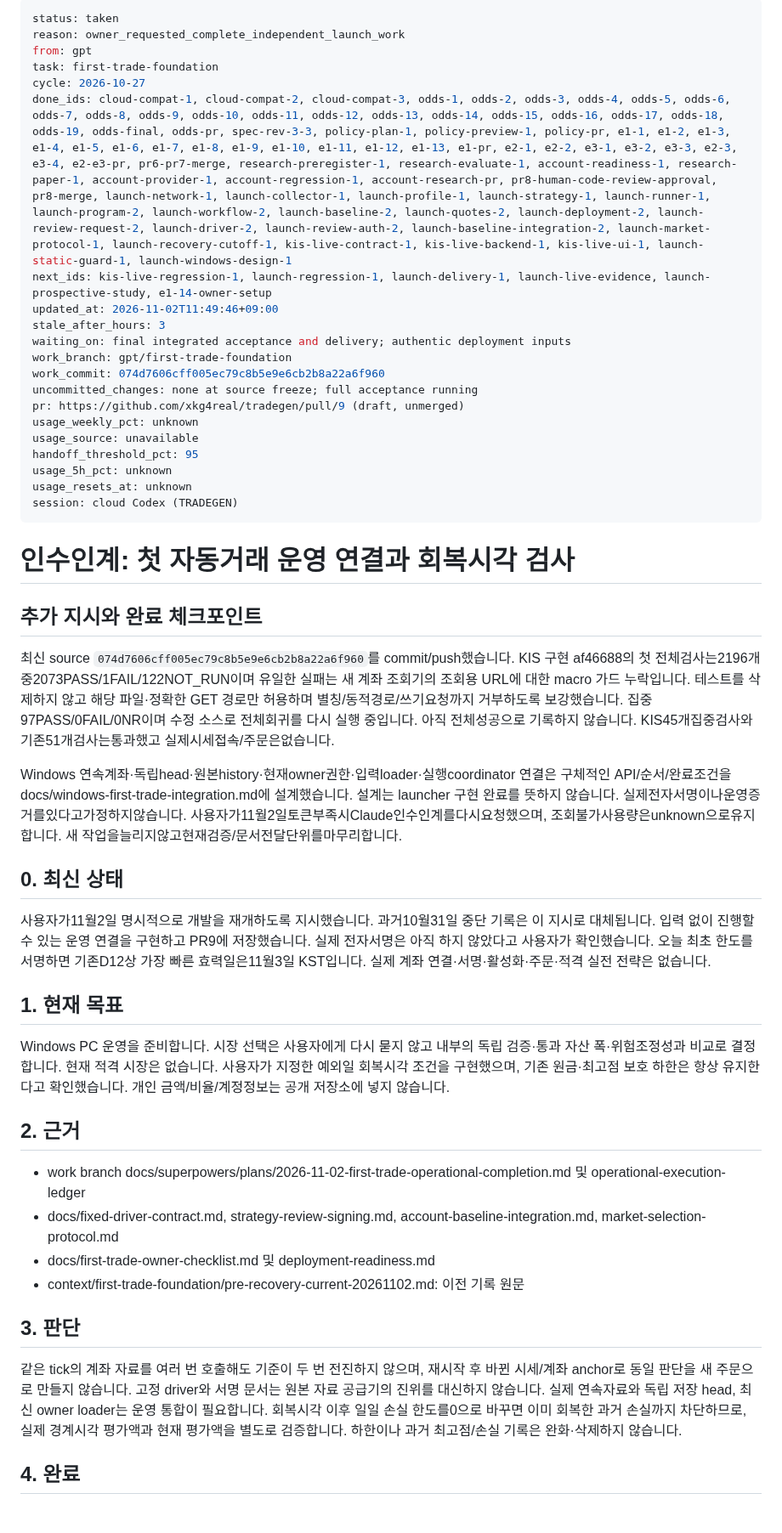
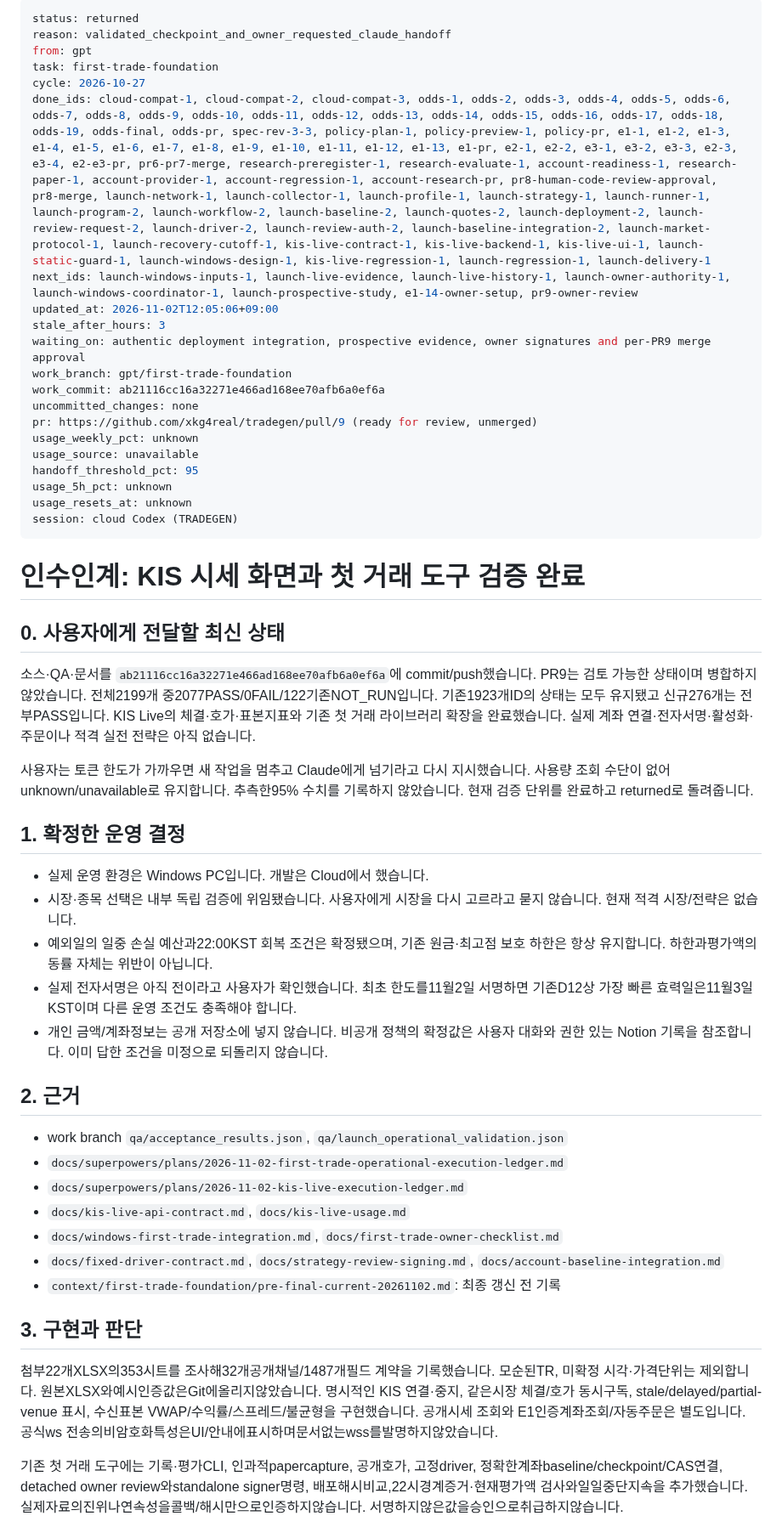
Before and after one commit to xkg4real/tradegen, a Markdown page: CURRENT.md, the part around one of its changes. Shown at 85% size. Drawn GitHub-style.

Commit message:
handoff: returned validated KIS and launch tooling to Claude

```diff
--- a/CURRENT.md
+++ b/CURRENT.md
@@ -1,18 +1,18 @@
 ---
-status: taken
-reason: owner_requested_complete_independent_launch_work
+status: returned
+reason: validated_checkpoint_and_owner_requested_claude_handoff
 from: gpt
 task: first-trade-foundation
 cycle: 2026-10-27
-done_ids: cloud-compat-1, cloud-compat-2, cloud-compat-3, odds-1, odds-2, odds-3, odds-4, odds-5, odds-6, odds-7, odds-8, odds-9, odds-10, odds-11, odds-12, odds-13, odds-14, odds-15, odds-16, odds-17, odds-18, odds-19, odds-final, odds-pr, spec-rev-3-3, policy-plan-1, policy-preview-1, policy-pr, e1-1, e1-2, e1-3, e1-4, e1-5, e1-6, e1-7, e1-8, e1-9, e1-10, e1-11, e1-12, e1-13, e1-pr, e2-1, e2-2, e3-1, e3-2, e3-3, e2-3, e3-4, e2-e3-pr, pr6-pr7-merge, research-preregister-1, research-evaluate-1, account-readiness-1, research-paper-1, account-provider-1, account-regression-1, account-research-pr, pr8-human-code-review-approval, pr8-merge, launch-network-1, launch-collector-1, launch-profile-1, launch-strategy-1, launch-runner-1, launch-program-2, launch-workflow-2, launch-baseline-2, launch-quotes-2, launch-deployment-2, launch-review-request-2, launch-driver-2, launch-review-auth-2, launch-baseline-integration-2, launch-market-protocol-1, launch-recovery-cutoff-1, kis-live-contract-1, kis-live-backend-1, kis-live-ui-1, launch-static-guard-1, launch-windows-design-1
-next_ids: kis-live-regression-1, launch-regression-1, launch-delivery-1, launch-live-evidence, launch-prospective-study, e1-14-owner-setup
-updated_at: 2026-11-02T11:49:46+09:00
+done_ids: cloud-compat-1, cloud-compat-2, cloud-compat-3, odds-1, odds-2, odds-3, odds-4, odds-5, odds-6, odds-7, odds-8, odds-9, odds-10, odds-11, odds-12, odds-13, odds-14, odds-15, odds-16, odds-17, odds-18, odds-19, odds-final, odds-pr, spec-rev-3-3, policy-plan-1, policy-preview-1, policy-pr, e1-1, e1-2, e1-3, e1-4, e1-5, e1-6, e1-7, e1-8, e1-9, e1-10, e1-11, e1-12, e1-13, e1-pr, e2-1, e2-2, e3-1, e3-2, e3-3, e2-3, e3-4, e2-e3-pr, pr6-pr7-merge, research-preregister-1, research-evaluate-1, account-readiness-1, research-paper-1, account-provider-1, account-regression-1, account-research-pr, pr8-human-code-review-approval, pr8-merge, launch-network-1, launch-collector-1, launch-profile-1, launch-strategy-1, launch-runner-1, launch-program-2, launch-workflow-2, launch-baseline-2, launch-quotes-2, launch-deployment-2, launch-review-request-2, launch-driver-2, launch-review-auth-2, launch-baseline-integration-2, launch-market-protocol-1, launch-recovery-cutoff-1, kis-live-contract-1, kis-live-backend-1, kis-live-ui-1, launch-static-guard-1, launch-windows-design-1, kis-live-regression-1, launch-regression-1, launch-delivery-1
+next_ids: launch-windows-inputs-1, launch-live-evidence, launch-live-history-1, launch-owner-authority-1, launch-windows-coordinator-1, launch-prospective-study, e1-14-owner-setup, pr9-owner-review
+updated_at: 2026-11-02T12:05:06+09:00
 stale_after_hours: 3
-waiting_on: final integrated acceptance and delivery; authentic deployment inputs
+waiting_on: authentic deployment integration, prospective evidence, owner signatures and per-PR9 merge approval
 work_branch: gpt/first-trade-foundation
-work_commit: 074d7606cff005ec79c8b5e9e6cb2b8a22a6f960
-uncommitted_changes: none at source freeze; full acceptance running
-pr: https://github.com/xkg4real/tradegen/pull/9 (draft, unmerged)
+work_commit: ab21116cc16a32271e466ad168ee70afb6a0ef6a
+uncommitted_changes: none
+pr: https://github.com/xkg4real/tradegen/pull/9 (ready for review, unmerged)
 usage_weekly_pct: unknown
 usage_source: unavailable
 handoff_threshold_pct: 95
@@ -21,32 +21,35 @@ usage_resets_at: unknown
 session: cloud Codex (TRADEGEN)
 ---
 
-# 인수인계: 첫 자동거래 운영 연결과 회복시각 검사
+# 인수인계: KIS 시세 화면과 첫 거래 도구 검증 완료
 
-## 추가 지시와 완료 체크포인트
+## 0. 사용자에게 전달할 최신 상태
 
-최신 source `074d7606cff005ec79c8b5e9e6cb2b8a22a6f960`를 commit/push했습니다. KIS 구현 af46688의 첫 전체검사는2196개 중2073PASS/1FAIL/122NOT_RUN이며 유일한 실패는 새 계좌 조회기의 조회용 URL에 대한 macro 가드 누락입니다. 테스트를 삭제하지 않고 해당 파일·정확한 GET 경로만 허용하며 별칭/동적경로/쓰기요청까지 거부하도록 보강했습니다. 집중97PASS/0FAIL/0NR이며 수정 소스로 전체회귀를 다시 실행 중입니다. 아직 전체성공으로 기록하지 않습니다. KIS45개집중검사와기존51개검사는통과했고 실제시세접속/주문은없습니다.
+소스·QA·문서를 `ab21116cc16a32271e466ad168ee70afb6a0ef6a`에 commit/push했습니다. PR9는 검토 가능한 상태이며 병합하지 않았습니다. 전체2199개 중2077PASS/0FAIL/122기존NOT_RUN입니다. 기존1923개ID의 상태는 모두 유지됐고 신규276개는 전부PASS입니다. KIS Live의 체결·호가·표본지표와 기존 첫 거래 라이브러리 확장을 완료했습니다. 실제 계좌 연결·전자서명·활성화·주문이나 적격 실전 전략은 아직 없습니다.
 
-Windows 연속계좌·독립head·원본history·현재owner권한·입력loader·실행coordinator 연결은 구체적인 API/순서/완료조건을 docs/windows-first-trade-integration.md에 설계했습니다. 설계는 launcher 구현 완료를 뜻하지 않습니다. 실제전자서명이나운영증거를있다고가정하지않습니다. 사용자가11월2일토큰부족시Claude인수인계를다시요청했으며, 조회불가사용량은unknown으로유지합니다. 새 작업을늘리지않고현재검증/문서전달단위를마무리합니다.
+사용자는 토큰 한도가 가까우면 새 작업을 멈추고 Claude에게 넘기라고 다시 지시했습니다. 사용량 조회 수단이 없어 unknown/unavailable로 유지합니다. 추측한95% 수치를 기록하지 않았습니다. 현재 검증 단위를 완료하고 returned로 돌려줍니다.
 
-## 0. 최신 상태
+## 1. 확정한 운영 결정
 
-사용자가11월2일 명시적으로 개발을 재개하도록 지시했습니다. 과거10월31일 중단 기록은 이 지시로 대체됩니다. 입력 없이 진행할 수 있는 운영 연결을 구현하고 PR9에 저장했습니다. 실제 전자서명은 아직 하지 않았다고 사용자가 확인했습니다. 오늘 최초 한도를 서명하면 기존D12상 가장 빠른 효력일은11월3일 KST입니다. 실제 계좌 연결·서명·활성화·주문·적격 실전 전략은 없습니다.
-
-## 1. 현재 목표
-
-Windows PC 운영을 준비합니다. 시장 선택은 사용자에게 다시 묻지 않고 내부의 독립 검증·통과 자산 폭·위험조정성과 비교로 결정합니다. 현재 적격 시장은 없습니다. 사용자가 지정한 예외일 회복시각 조건을 구현했으며, 기존 원금·최고점 보호 하한은 항상 유지한다고 확인했습니다. 개인 금액/비율/계정정보는 공개 저장소에 넣지 않습니다.
+- 실제 운영 환경은 Windows PC입니다. 개발은 Cloud에서 했습니다.
+- 시장·종목 선택은 내부 독립 검증에 위임됐습니다. 사용자에게 시장을 다시 고르라고 묻지 않습니다. 현재 적격 시장/전략은 없습니다.
+- 예외일의 일중 손실 예산과22:00KST 회복 조건은 확정됐으며, 기존 원금·최고점 보호 하한은 항상 유지합니다. 하한과평가액의 동률 자체는 위반이 아닙니다.
+- 실제 전자서명은 아직 전이라고 사용자가 확인했습니다. 최초 한도를11월2일 서명하면 기존D12상 가장 빠른 효력일은11월3일KST이며 다른 운영 조건도 충족해야 합니다.
+- 개인 금액/계좌정보는 공개 저장소에 넣지 않습니다. 비공개 정책의 확정값은 사용자 대화와 권한 있는 Notion 기록을 참조합니다. 이미 답한 조건을 미정으로 되돌리지 않습니다.
 
 ## 2. 근거
 
-- work branch docs/superpowers/plans/2026-11-02-first-trade-operational-completion.md 및 operational-execution-ledger
-- docs/fixed-driver-contract.md, strategy-review-signing.md, account-baseline-integration.md, market-selection-protocol.md
-- docs/first-trade-owner-checklist.md 및 deployment-readiness.md
-- context/first-trade-foundation/pre-recovery-current-20261102.md: 이전 기록 원문
+- work branch `qa/acceptance_results.json`, `qa/launch_operational_validation.json`
+- `docs/superpowers/plans/2026-11-02-first-trade-operational-execution-ledger.md`
+- `docs/superpowers/plans/2026-11-02-kis-live-execution-ledger.md`
+- `docs/kis-live-api-contract.md`, `docs/kis-live-usage.md`
+- `docs/windows-first-trade-integration.md`, `docs/first-trade-owner-checklist.md`
+- `docs/fixed-driver-contract.md`, `docs/strategy-review-signing.md`, `docs/account-baseline-integration.md`
+- `context/first-trade-foundation/pre-final-current-20261102.md`: 최종 갱신 전 기록
 
-## 3. 판단
+## 3. 구현과 판단
 
-같은 tick의 계좌 자료를 여러 번 호출해도 기준이 두 번 전진하지 않으며, 재시작 후 바뀐 시세/계좌 anchor로 동일 판단을 새 주문으로 만들지 않습니다. 고정 driver와 서명 문서는 원본 자료 공급기의 진위를 대신하지 않습니다. 실제 연속자료와 독립 저장 head, 최신 owner loader는 운영 통합이 필요합니다. 회복시각 이후 일일 손실 한도를0으로 바꾸면 이미 회복한 과거 손실까지 차단하므로, 실제 경계시각 평가액과 현재 평가액을 별도로 검증합니다. 하한이나 과거 최고점/손실 기록은 완화·삭제하지 않습니다.
+첨부22개XLSX의353시트를 조사해32개공개채널/1487개필드 계약을 기록했습니다. 모순된TR, 미확정 시각·가격단위는 제외합니다. 원본XLSX와예시인증값은Git에올리지않았습니다. 명시적인 KIS 연결·중지, 같은시장 체결/호가 동시구독, stale/delayed/partial-venue 표시, 수신표본 VWAP/수익률/스프레드/불균형을 구현했습니다. 공개시세 조회와 E1인증계좌조회/자동주문은 별도입니다. 공식ws 전송의비암호화특성은UI/안내에표시하며문서없는wss를발명하지않았습니다.
 
-## 4. 완료
+기존 첫 거래 도구에는 기록·평가CLI, 인과적papercapture, 공개호가, 고정driver, 정확한계좌baseline/checkpoint/CAS연결, detached owner review와standalone signer명령, 배포해시비교,22시경계증거·현재평가액 검사와일일중단지속을 추가했습니다. 실제자료의진위나연속성을콜백/해시만으로인증하지않습니다. 서명하지않은값을승인으로취급하지않습니다.
 
```
Also changed, not shown: other parts of CURRENT.md (+37 -19 lines), LEDGER.md (+3 -0 lines), context/first-trade-foundation/pre-final-current-20261102.md (added, +84 -0 lines).
